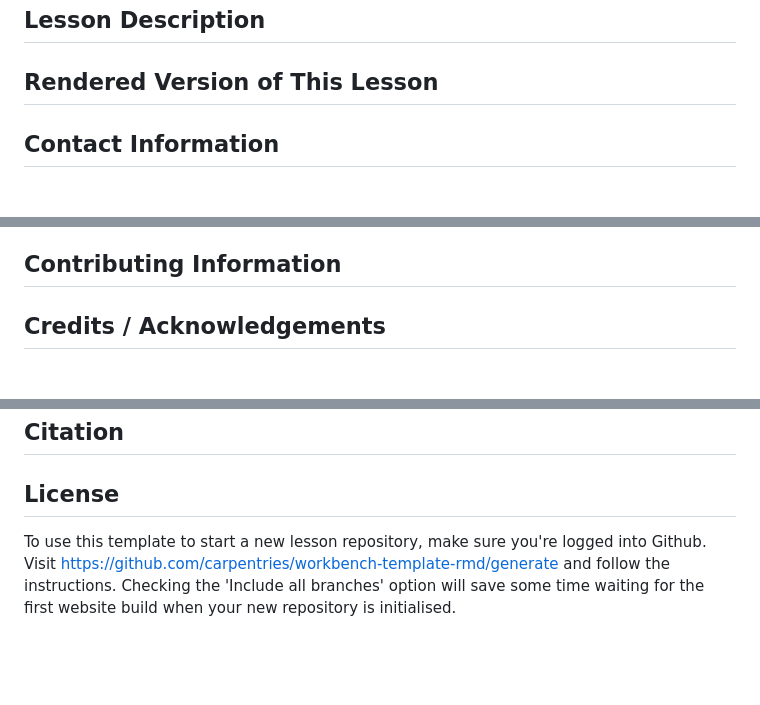
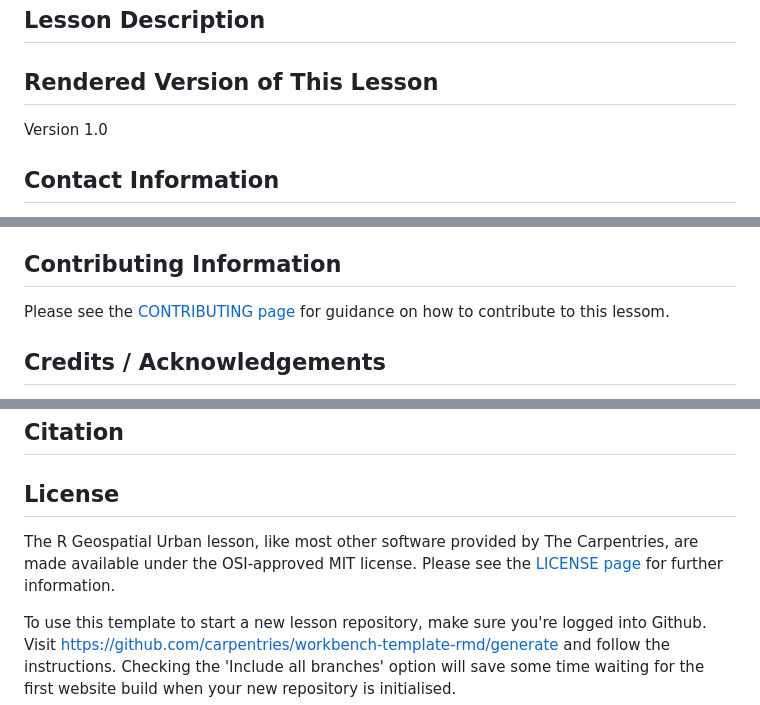
Before and after one commit to carpentries-incubator/r-geospatial-urban, a Markdown page: README.md, 3 parts joined by grey strips. Rendered like a GitHub page; blank space fills up the shorter version.

```diff
--- a/README.md
+++ b/README.md
@@ -6,4 +6,6 @@ This lesson is a template lesson that uses [The Carpentries Workbench][workbench
 
 ## Rendered Version of This Lesson
 
+Version 1.0
+
 ## Contact Information
@@ -10,4 +14,6 @@ This lesson is a template lesson that uses [The Carpentries Workbench][workbench
 
 ## Contributing Information
 
+Please see the [CONTRIBUTING page](https://github.com/carpentries-incubator/r-geospatial-urban/blob/main/CONTRIBUTING.md) for guidance on how to contribute to this lessom.
+
 ## Credits / Acknowledgements
@@ -15,6 +23,8 @@ This lesson is a template lesson that uses [The Carpentries Workbench][workbench
 ## Citation
 
 ## License
+
+The R Geospatial Urban lesson, like most other software provided by The Carpentries, are made available under the OSI-approved MIT license. Please see the [LICENSE page](https://github.com/carpentries-incubator/r-geospatial-urban/blob/main/LICENSE.md) for further information.
 
 To use this template to
 start a new lesson repository,
```
Also changed, not shown: other parts of README.md (+4 -0 lines).
